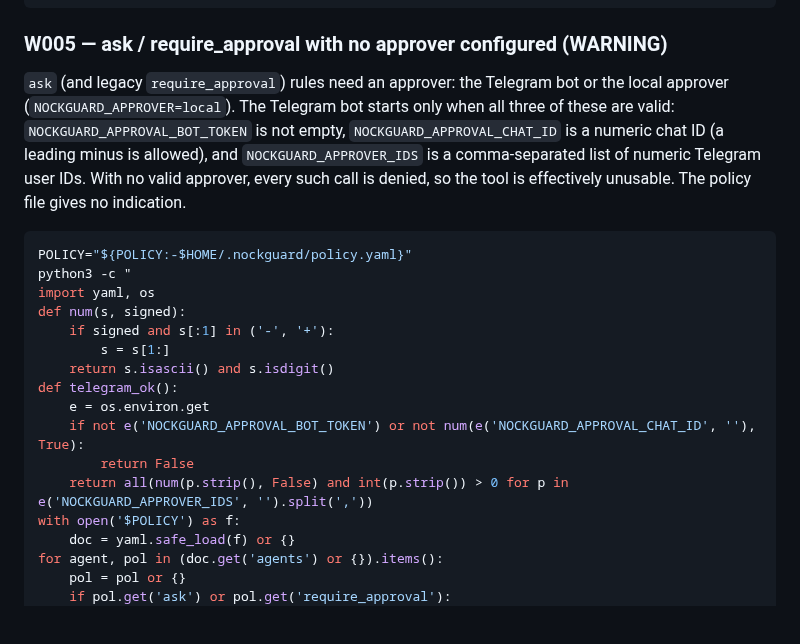
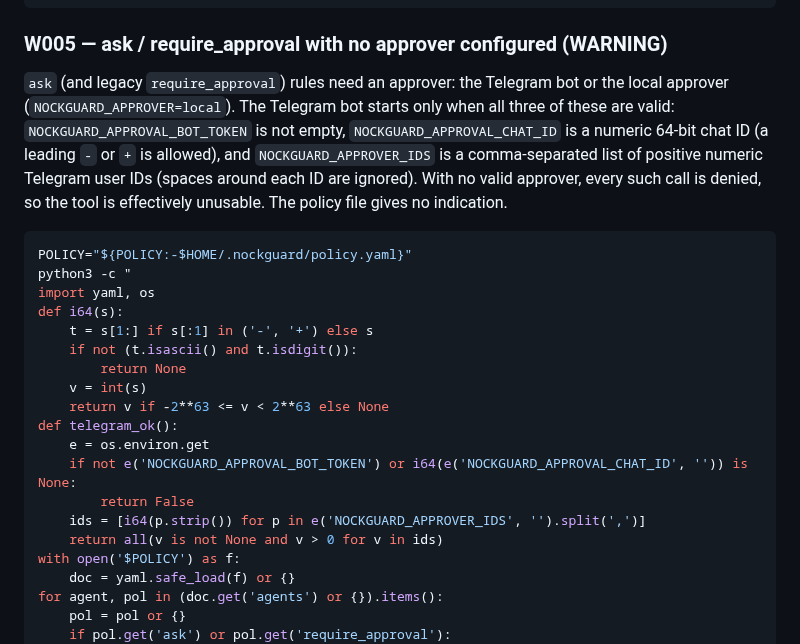
Before and after one commit to nocktechnologies/nockguard, a Markdown page: .claude/commands/policy-lint.md, the part around the change. Drawn GitHub-style; blank space fills up the shorter version.

Commit message:
docs: match policy-lint W005 number parsing to the Telegram approver

````diff
--- a/.claude/commands/policy-lint.md
+++ b/.claude/commands/policy-lint.md
@@ -240,21 +240,24 @@ if 'default' not in (doc.get('agents') or {}):
 
 ### W005 — ask / require_approval with no approver configured (WARNING)
 
-`ask` (and legacy `require_approval`) rules need an approver: the Telegram bot or the local approver (`NOCKGUARD_APPROVER=local`). The Telegram bot starts only when all three of these are valid: `NOCKGUARD_APPROVAL_BOT_TOKEN` is not empty, `NOCKGUARD_APPROVAL_CHAT_ID` is a numeric chat ID (a leading minus is allowed), and `NOCKGUARD_APPROVER_IDS` is a comma-separated list of numeric Telegram user IDs. With no valid approver, every such call is denied, so the tool is effectively unusable. The policy file gives no indication.
+`ask` (and legacy `require_approval`) rules need an approver: the Telegram bot or the local approver (`NOCKGUARD_APPROVER=local`). The Telegram bot starts only when all three of these are valid: `NOCKGUARD_APPROVAL_BOT_TOKEN` is not empty, `NOCKGUARD_APPROVAL_CHAT_ID` is a numeric 64-bit chat ID (a leading `-` or `+` is allowed), and `NOCKGUARD_APPROVER_IDS` is a comma-separated list of positive numeric Telegram user IDs (spaces around each ID are ignored). With no valid approver, every such call is denied, so the tool is effectively unusable. The policy file gives no indication.
 
 ```bash
 POLICY="${POLICY:-$HOME/.nockguard/policy.yaml}"
 python3 -c "
 import yaml, os
-def num(s, signed):
-    if signed and s[:1] in ('-', '+'):
-        s = s[1:]
-    return s.isascii() and s.isdigit()
+def i64(s):
+    t = s[1:] if s[:1] in ('-', '+') else s
+    if not (t.isascii() and t.isdigit()):
+        return None
+    v = int(s)
+    return v if -2**63 <= v < 2**63 else None
 def telegram_ok():
     e = os.environ.get
-    if not e('NOCKGUARD_APPROVAL_BOT_TOKEN') or not num(e('NOCKGUARD_APPROVAL_CHAT_ID', ''), True):
+    if not e('NOCKGUARD_APPROVAL_BOT_TOKEN') or i64(e('NOCKGUARD_APPROVAL_CHAT_ID', '')) is None:
         return False
-    return all(num(p.strip(), False) and int(p.strip()) > 0 for p in e('NOCKGUARD_APPROVER_IDS', '').split(','))
+    ids = [i64(p.strip()) for p in e('NOCKGUARD_APPROVER_IDS', '').split(',')]
+    return all(v is not None and v > 0 for v in ids)
 with open('$POLICY') as f:
     doc = yaml.safe_load(f) or {}
 for agent, pol in (doc.get('agents') or {}).items():
````
Also changed, not shown: 1 other file.
